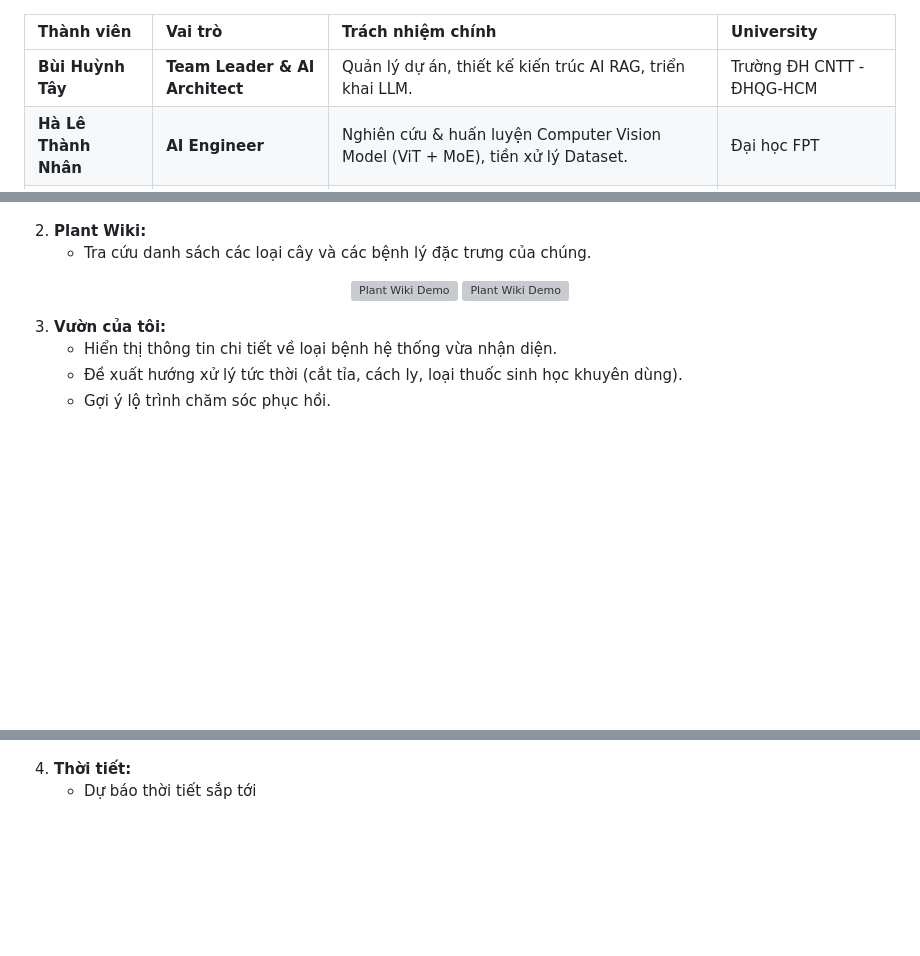
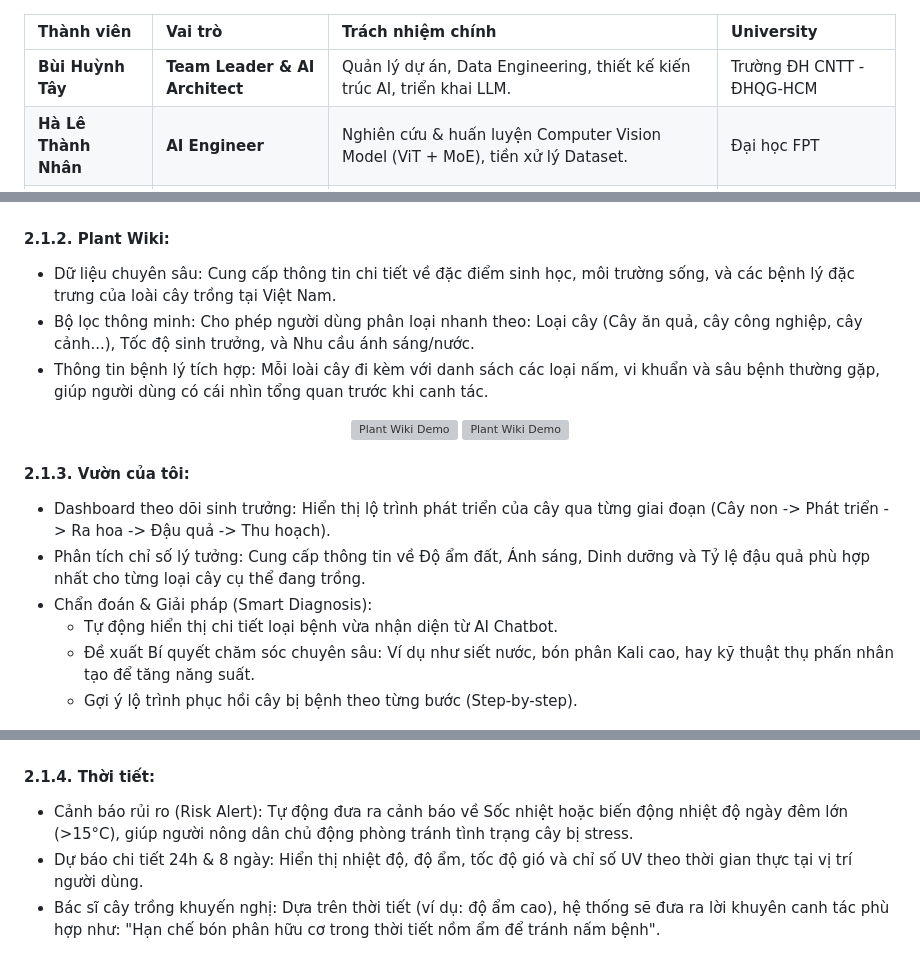
Before and after one commit to MITOM06/AGRI-SCAN-AI-ASA-, a Markdown page: README.md, 3 parts joined by grey strips. GitHub-like rendering; blank space fills up the shorter version; grey boxes are pictures that could not be loaded.

Commit message:
Revise team roles and core feature descriptions
Updated team member roles and responsibilities in README.

```diff
--- a/README.md
+++ b/README.md
@@ -93,7 +93,7 @@ Hệ thống Agri-Scan AI cung cấp bộ giải pháp toàn diện:
 
 | Thành viên | Vai trò | Trách nhiệm chính | University |
 | :--- | :--- | :--- | :--- |
-| **Bùi Huỳnh Tây** | **Team Leader & AI Architect** | Quản lý dự án, thiết kế kiến trúc AI RAG, triển khai LLM. | Trường ĐH CNTT - ĐHQG-HCM |
+| **Bùi Huỳnh Tây** | **Team Leader & AI Architect** | Quản lý dự án, Data Engineering, thiết kế kiến trúc AI, triển khai LLM. | Trường ĐH CNTT - ĐHQG-HCM |
 | **Hà Lê Thành Nhân** | **AI Engineer** | Nghiên cứu & huấn luyện Computer Vision Model (ViT + MoE), tiền xử lý Dataset. | Đại học FPT |
 | **Trần Phúc Khang** | **Backend & DevOps** | Phát triển Core API (NestJS), thiết kế Database (MongoDB), đóng gói Docker & CI/CD. | FPT Aptech |
 | **Châu Băng Sơn** | **UI/UX & Web Dev** | Thiết kế giao diện Figma, phát triển Dashboard Admin & Landing Page (React/NextJS). | Đại học FPT |
@@ -113,27 +113,32 @@ Hệ thống Agri-Scan AI cung cấp bộ giải pháp toàn diện:
 <img src="img/chatbot.png" alt="Plant Wiki Demo" width="800px" style="border-radius: 10px;">
 </p>
 
-2. **Plant Wiki:**
-   * Tra cứu danh sách các loại cây và các bệnh lý đặc trưng của chúng.
+#### 2.1.2. **Plant Wiki:**
+* Dữ liệu chuyên sâu: Cung cấp thông tin chi tiết về đặc điểm sinh học, môi trường sống, và các bệnh lý đặc trưng của loài cây trồng tại Việt Nam.
+* Bộ lọc thông minh: Cho phép người dùng phân loại nhanh theo: Loại cây (Cây ăn quả, cây công nghiệp, cây cảnh...), Tốc độ sinh trưởng, và Nhu cầu ánh sáng/nước.
+* Thông tin bệnh lý tích hợp: Mỗi loài cây đi kèm với danh sách các loại nấm, vi khuẩn và sâu bệnh thường gặp, giúp người dùng có cái nhìn tổng quan trước khi canh tác.
 
 <p align="center">
 <img src="img/wiki.png" alt="Plant Wiki Demo" width="500px" style="border-radius: 10px;">
 <img src="img/wiki1.png" alt="Plant Wiki Demo" width="500px" style="border-radius: 10px;">
 </p>
 
-3. **Vườn của tôi:**
-   * Hiển thị thông tin chi tiết về loại bệnh hệ thống vừa nhận diện.
-   * Đề xuất hướng xử lý tức thời (cắt tỉa, cách ly, loại thuốc sinh học khuyên dùng).
-   * Gợi ý lộ trình chăm sóc phục hồi.
-
+#### 2.1.3. **Vườn của tôi:**
+- Dashboard theo dõi sinh trưởng: Hiển thị lộ trình phát triển của cây qua từng giai đoạn (Cây non -> Phát triển -> Ra hoa -> Đậu quả -> Thu hoạch).
+- Phân tích chỉ số lý tưởng: Cung cấp thông tin về Độ ẩm đất, Ánh sáng, Dinh dưỡng và Tỷ lệ đậu quả phù hợp nhất cho từng loại cây cụ thể đang trồng.
+- Chẩn đoán & Giải pháp (Smart Diagnosis):
+   * Tự động hiển thị chi tiết loại bệnh vừa nhận diện từ AI Chatbot.
+   * Đề xuất Bí quyết chăm sóc chuyên sâu: Ví dụ như siết nước, bón phân Kali cao, hay kỹ thuật thụ phấn nhân tạo để tăng năng suất.
+   * Gợi ý lộ trình phục hồi cây bị bệnh theo từng bước (Step-by-step).
 <p align="center">
 <img src="img/mygarden.png" alt="Plant Wiki Demo" height="410px" style="border-radius: 10px;">
 <img src="img/mygarden1.png" alt="Plant Wiki Demo" height="410px" style="border-radius: 10px;">
 </p>
 
-4. **Thời tiết:**
-   * Dự báo thời tiết sắp tới
-
+#### 2.1.4. **Thời tiết:**
+* Cảnh báo rủi ro (Risk Alert): Tự động đưa ra cảnh báo về Sốc nhiệt hoặc biến động nhiệt độ ngày đêm lớn (>15°C), giúp người nông dân chủ động phòng tránh tình trạng cây bị stress.
+* Dự báo chi tiết 24h & 8 ngày: Hiển thị nhiệt độ, độ ẩm, tốc độ gió và chỉ số UV theo thời gian thực tại vị trí người dùng.
+* Bác sĩ cây trồng khuyến nghị: Dựa trên thời tiết (ví dụ: độ ẩm cao), hệ thống sẽ đưa ra lời khuyên canh tác phù hợp như: "Hạn chế bón phân hữu cơ trong thời tiết nồm ẩm để tránh nấm bệnh".
 <p align="center">
 <img src="img/thoitiet.png" alt="Plant Wiki Demo" height="400px" style="border-radius: 10px;">
 <img src="img/thoitiet1.png" alt="Plant Wiki Demo" height="400px" style="border-radius: 10px;">
```
Also changed, not shown: other parts of README.md (+2 -2 lines).
